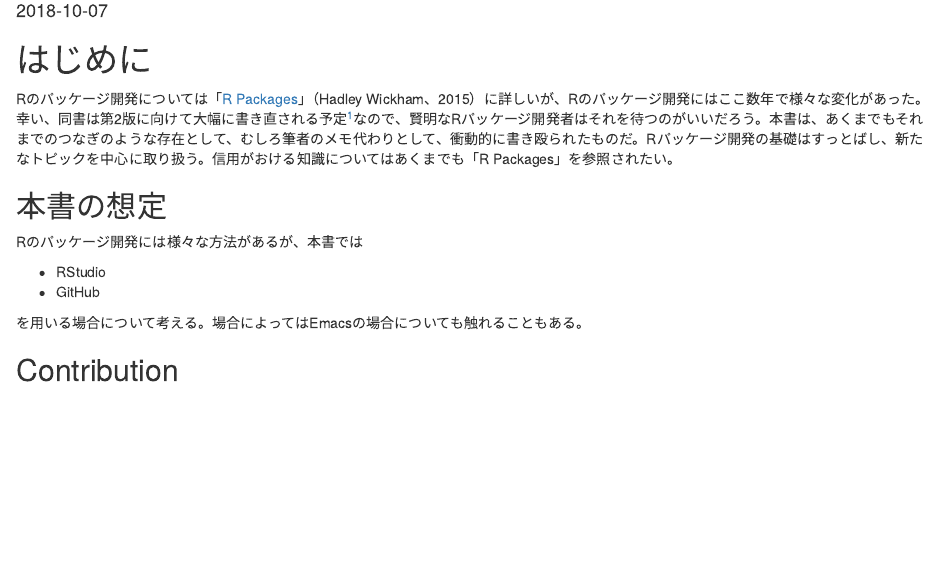
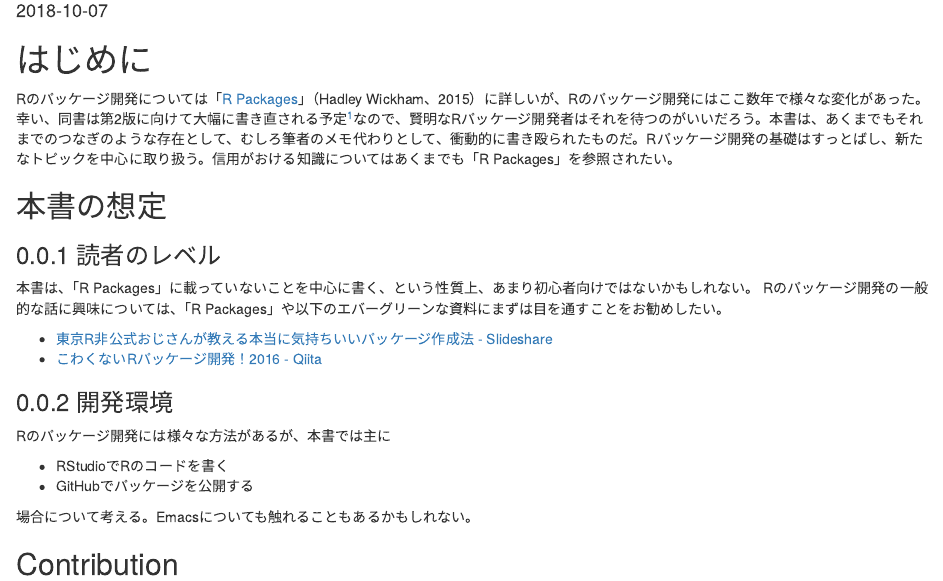
Before and after one commit to yutannihilation/practical-r-package-development-ja, an R Markdown document (index.Rmd): the page in a window 1100 px wide, from 100 px down. Rendered offline with R 4.5, knitr and Pandoc, with nearby package versions; drawn as R Markdown's standard HTML page in place of the format the file asks for.

Commit message:
期待値コントロール

```diff
--- a/index.Rmd
+++ b/index.Rmd
@@ -17,12 +17,22 @@ Rのパッケージ開発については「[R Packages](http://r-pkgs.had.co.nz/
 
 ## 本書の想定 {-}
 
-Rのパッケージ開発には様々な方法があるが、本書では
+### 読者のレベル
 
-* RStudio
-* GitHub
+本書は、「R Packages」に載っていないことを中心に書く、という性質上、あまり初心者向けではないかもしれない。
+Rのパッケージ開発の一般的な話に興味については、「R Packages」や以下のエバーグリーンな資料にまずは目を通すことをお勧めしたい。
 
-を用いる場合について考える。場合によってはEmacsの場合についても触れることもある。
+* [東京R非公式おじさんが教える本当に気持ちいいパッケージ作成法 - Slideshare](https://www.slideshare.net/teramonagi/r-38511360)
+* [こわくないRパッケージ開発！2016 - Qiita](https://qiita.com/wakuteka/items/54f81f32baf50e243461)
+
+### 開発環境
+
+Rのパッケージ開発には様々な方法があるが、本書では主に
+
+* RStudioでRのコードを書く
+* GitHubでパッケージを公開する
+
+場合について考える。Emacsについても触れることもあるかもしれない。
 
 ## Contribution {-}
 
```
Also changed, not shown: 01-get-started.Rmd (+2 -2 lines).
